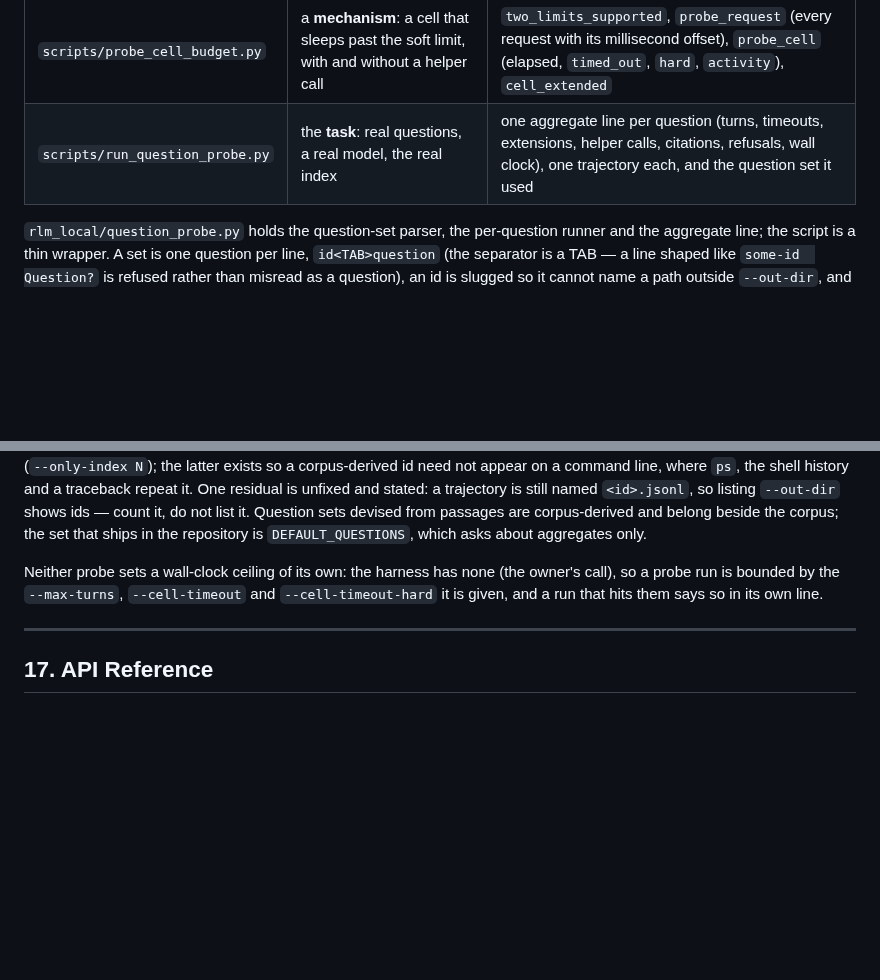
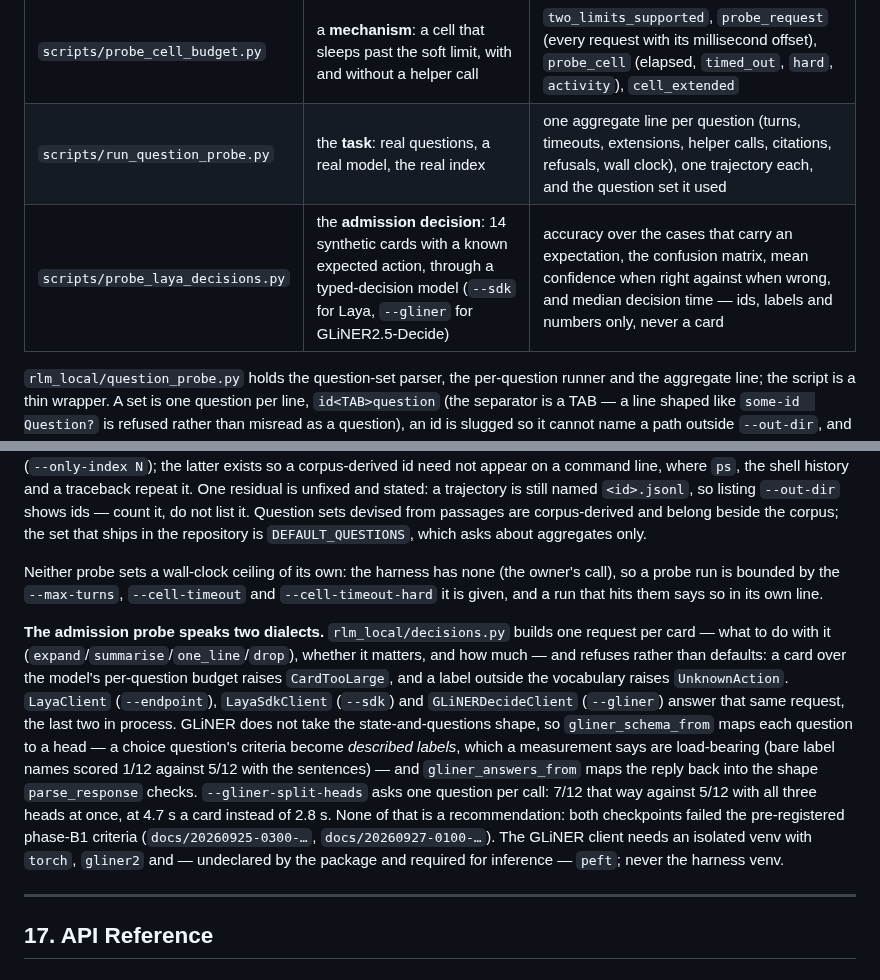
Before and after one commit to mizahnyx/rlm_for_local, a Markdown page: docs/rlm-local-manual.md, 2 parts joined by grey strips. GitHub-like rendering; blank space fills up the shorter version.

```diff
--- a/docs/rlm-local-manual.md
+++ b/docs/rlm-local-manual.md
@@ -2123,6 +2123,7 @@ deliberately different in kind:
 |---|---|---|
 | `scripts/probe_cell_budget.py` | a **mechanism**: a cell that sleeps past the soft limit, with and without a helper call | `two_limits_supported`, `probe_request` (every request with its millisecond offset), `probe_cell` (elapsed, `timed_out`, `hard`, `activity`), `cell_extended` |
 | `scripts/run_question_probe.py` | the **task**: real questions, a real model, the real index | one aggregate line per question (turns, timeouts, extensions, helper calls, citations, refusals, wall clock), one trajectory each, and the question set it used |
+| `scripts/probe_laya_decisions.py` | the **admission decision**: 14 synthetic cards with a known expected action, through a typed-decision model (`--sdk` for Laya, `--gliner` for GLiNER2.5-Decide) | accuracy over the cases that carry an expectation, the confusion matrix, mean confidence when right against when wrong, and median decision time — ids, labels and numbers only, never a card |
 
 `rlm_local/question_probe.py` holds the question-set parser, the per-question runner and
 the aggregate line; the script is a thin wrapper. A set is one question per line,
@@ -2154,6 +2155,22 @@ Neither probe sets a wall-clock ceiling of its own: the harness has none (the ow
 call), so a probe run is bounded by the `--max-turns`, `--cell-timeout` and
 `--cell-timeout-hard` it is given, and a run that hits them says so in its own line.
 
+**The admission probe speaks two dialects.** `rlm_local/decisions.py` builds one request
+per card — what to do with it (`expand`/`summarise`/`one_line`/`drop`), whether it matters,
+and how much — and refuses rather than defaults: a card over the model's per-question
+budget raises `CardTooLarge`, and a label outside the vocabulary raises `UnknownAction`.
+`LayaClient` (`--endpoint`), `LayaSdkClient` (`--sdk`) and `GLiNERDecideClient` (`--gliner`)
+answer that same request, the last two in process. GLiNER does not take the
+state-and-questions shape, so `gliner_schema_from` maps each question to a head — a choice
+question's criteria become *described labels*, which a measurement says are load-bearing
+(bare label names scored 1/12 against 5/12 with the sentences) — and `gliner_answers_from`
+maps the reply back into the shape `parse_response` checks. `--gliner-split-heads` asks one
+question per call: 7/12 that way against 5/12 with all three heads at once, at 4.7 s a card
+instead of 2.8 s. None of that is a recommendation: both checkpoints failed the
+pre-registered phase-B1 criteria (`docs/20260925-0300-…`, `docs/20260927-0100-…`). The
+GLiNER client needs an isolated venv with `torch`, `gliner2` and — undeclared by the
+package and required for inference — `peft`; never the harness venv.
+
 ---
 
 ## 17. API Reference
```
Also changed, not shown: docs/20260912-1155-roadmap.md (+18 -2 lines), docs/20260927-0100-a-better-decision-model-still-cannot-make-this-decision.md (added, +105 -0 lines).
